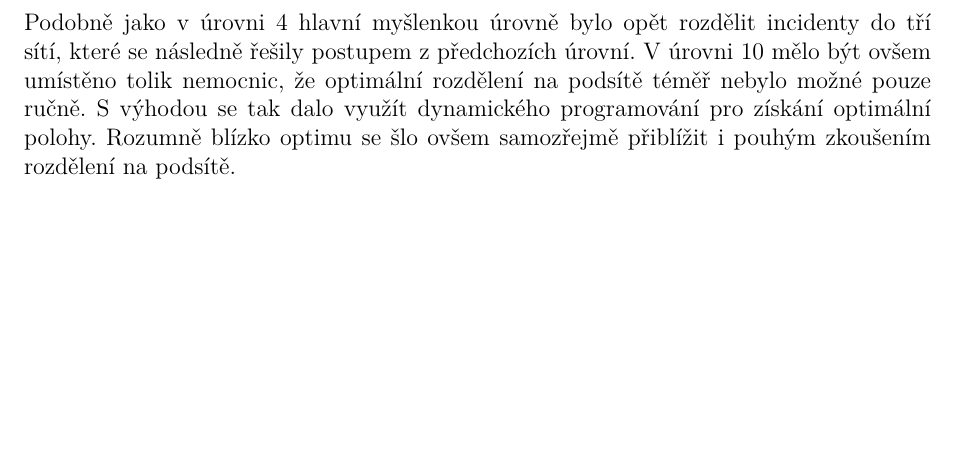
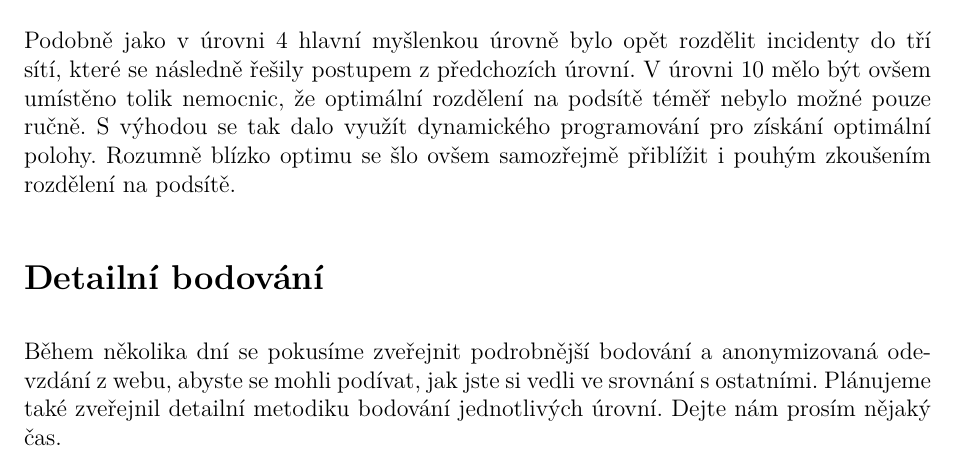
Before and after one commit to N-trophy/ntrophy-2019-logic, a LaTeX document (solution/solution.tex): part of page 7 of 7, cut so that both start at the same text, the shorter picture padded with empty space. Compiled offline with pdfLaTeX.

Commit message:
Solution: add appendix.

```diff
--- a/solution/solution.tex
+++ b/solution/solution.tex
@@ -282,4 +282,13 @@ Ta lze však jednoduše upravit tak, že si například místo jediného inciden
 \subsection*{Úroveň 9, 10}
 Podobně jako v úrovni 4 hlavní myšlenkou úrovně bylo opět rozdělit incidenty do tří sítí, které se následně řešily postupem z předchozích úrovní. V úrovni 10 mělo být ovšem umístěno tolik nemocnic, že optimální rozdělení na podsítě téměř nebylo možné pouze ručně. S výhodou se tak dalo využít dynamického programování pro získání optimální polohy. Rozumně blízko optimu se šlo ovšem samozřejmě přiblížit i pouhým zkoušením rozdělení na podsítě.
 
+
+%%%%%%%%%%%%%%%%%%%%%%%%%%%%%%%%%%%%%%%%%%%%%%%%%%%%%%%%%%%
+\section*{Detailní bodování}
+
+Během několika dní se pokusíme zveřejnit podrobnější bodování a anonymizovaná
+odevzdání z~webu, abyste se mohli podívat, jak jste si vedli ve srovnání
+s~ostatními. Plánujeme také zveřejnil detailní metodiku bodování jednotlivých
+úrovní. Dejte nám prosím nějaký čas.
+
 \end{document}
```
